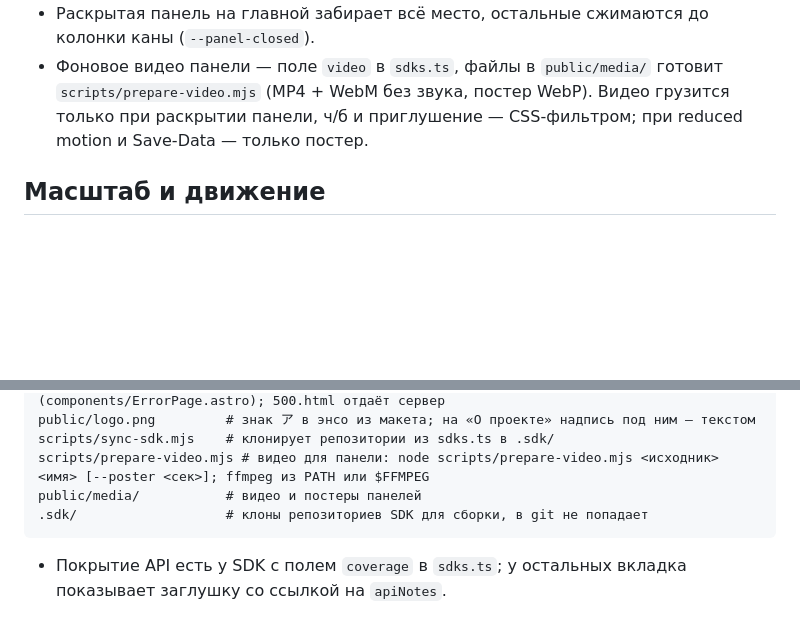
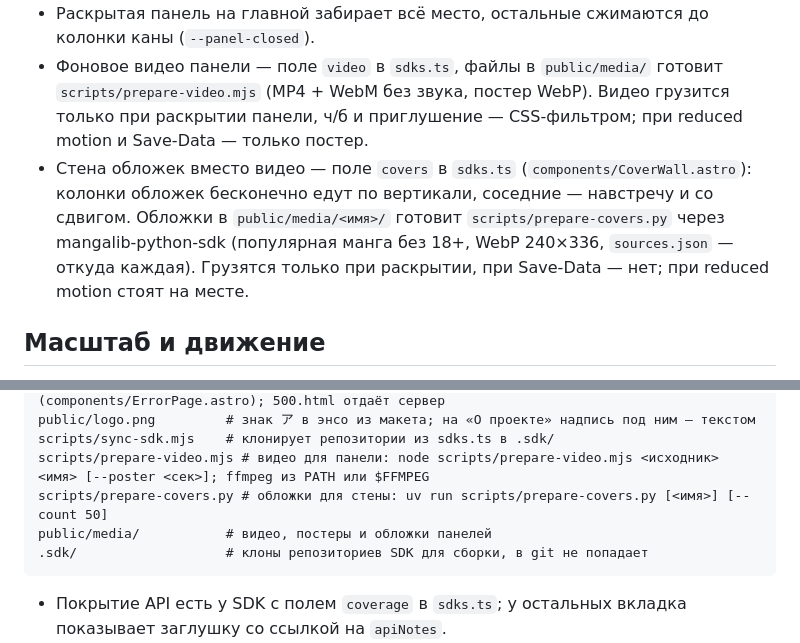
Before and after one commit to LLIJIYAPNIK/anipy, a Markdown page: CLAUDE.md, 2 parts joined by grey strips. Rendered like a GitHub page; blank space fills up the shorter version.

Commit message:
docs: describe cover wall and prepare-covers script
Co-Authored-By: Claude Opus 5.5 <noreply@anthropic.com>

````diff
--- a/CLAUDE.md
+++ b/CLAUDE.md
@@ -28,6 +28,7 @@
 - Ширина < 768px: аккордеон, кнопки с `aria-expanded`, зона нажатия не меньше 48px; 768–1100px — вводный блок над панелями.
 - Раскрытая панель на главной забирает всё место, остальные сжимаются до колонки каны (`--panel-closed`).
 - Фоновое видео панели — поле `video` в `sdks.ts`, файлы в `public/media/` готовит `scripts/prepare-video.mjs` (MP4 + WebM без звука, постер WebP). Видео грузится только при раскрытии панели, ч/б и приглушение — CSS-фильтром; при reduced motion и Save-Data — только постер.
+- Стена обложек вместо видео — поле `covers` в `sdks.ts` (`components/CoverWall.astro`): колонки обложек бесконечно едут по вертикали, соседние — навстречу и со сдвигом. Обложки в `public/media/<имя>/` готовит `scripts/prepare-covers.py` через mangalib-python-sdk (популярная манга без 18+, WebP 240×336, `sources.json` — откуда каждая). Грузятся только при раскрытии, при Save-Data — нет; при reduced motion стоят на месте.
 
 ## Масштаб и движение
 
@@ -70,7 +71,8 @@ src/
 public/logo.png         # знак ア в энсо из макета; на «О проекте» надпись под ним — текстом
 scripts/sync-sdk.mjs    # клонирует репозитории из sdks.ts в .sdk/
 scripts/prepare-video.mjs # видео для панели: node scripts/prepare-video.mjs <исходник> <имя> [--poster <сек>]; ffmpeg из PATH или $FFMPEG
-public/media/           # видео и постеры панелей
+scripts/prepare-covers.py # обложки для стены: uv run scripts/prepare-covers.py [<имя>] [--count 50]
+public/media/           # видео, постеры и обложки панелей
 .sdk/                   # клоны репозиториев SDK для сборки, в git не попадает
 ```
 
````
